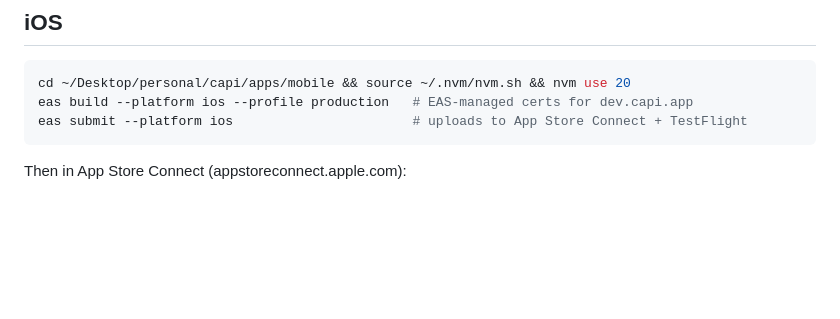
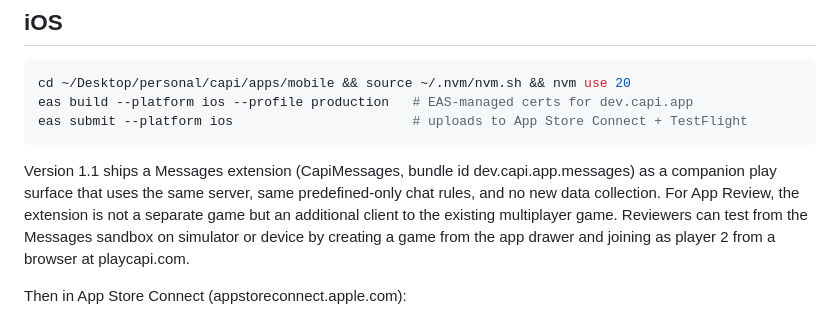
Before and after one commit to aaguasvivas/capi, a Markdown page: docs/RELEASE.md, the part around the change. GitHub-like rendering; blank space fills up the shorter version.

````diff
--- a/docs/RELEASE.md
+++ b/docs/RELEASE.md
@@ -28,6 +28,9 @@ cd ~/Desktop/personal/capi/apps/mobile && source ~/.nvm/nvm.sh && nvm use 20
 eas build --platform ios --profile production   # EAS-managed certs for dev.capi.app
 eas submit --platform ios                       # uploads to App Store Connect + TestFlight
 ```
+
+Version 1.1 ships a Messages extension (CapiMessages, bundle id dev.capi.app.messages) as a companion play surface that uses the same server, same predefined-only chat rules, and no new data collection. For App Review, the extension is not a separate game but an additional client to the existing multiplayer game. Reviewers can test from the Messages sandbox on simulator or device by creating a game from the app drawer and joining as player 2 from a browser at playcapi.com.
+
 Then in App Store Connect (appstoreconnect.apple.com):
 1. Open the app record (eas submit creates it, or create it: name "Capi: Dominican Dominoes", bundle id dev.capi.app).
 2. Add `ascAppId` to apps/mobile/eas.json now that the record exists, so future submits are non-interactive:
````
Also changed, not shown: docs/store-listing.md (+12 -0 lines).
